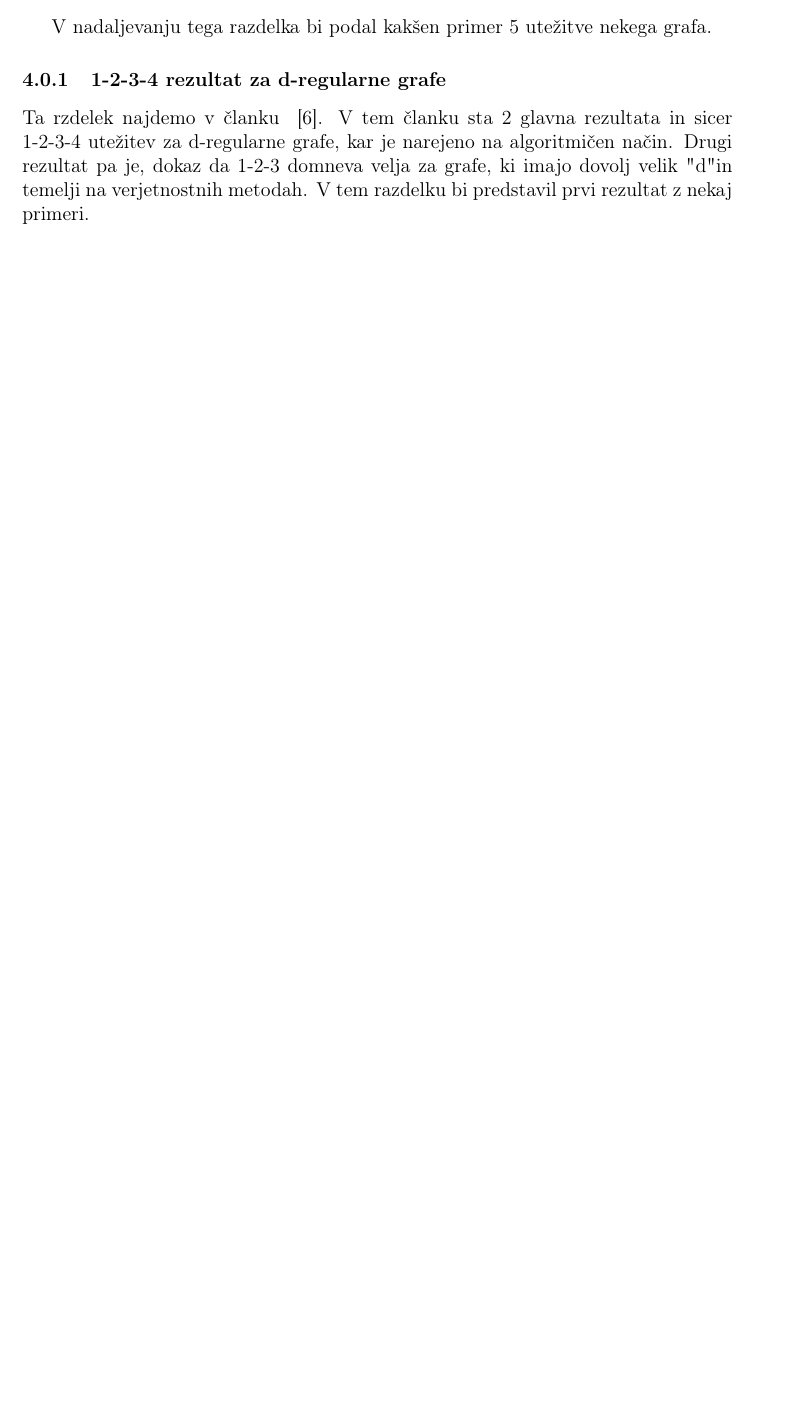
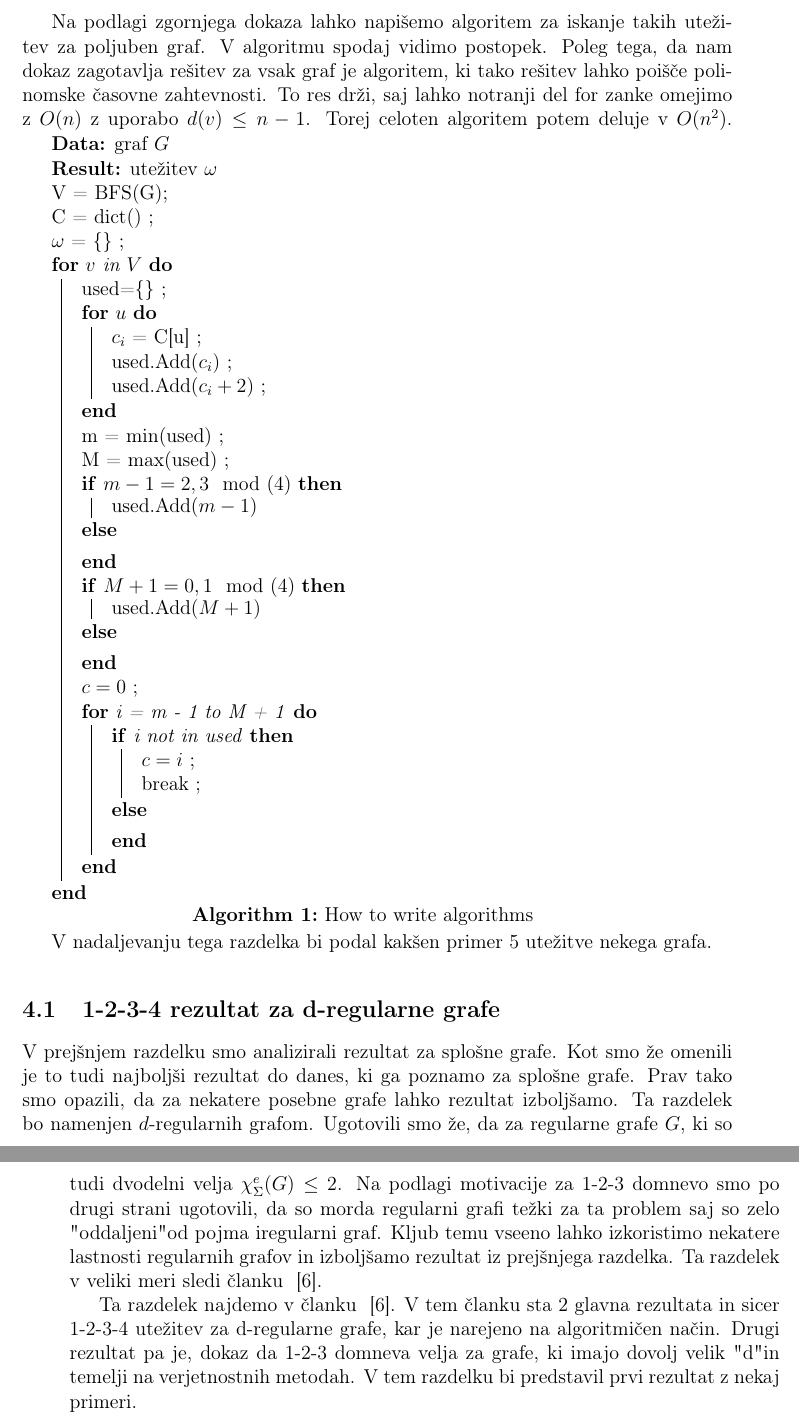
Before and after one commit to gasperxy/Magistersa-Naloga, a LaTeX document (Tex/magisterij.tex): part of page 24 of 28 before the commit and two parts of pages 26 and 27 of 30 after it, the two joined at a grey line, cut at the place of the change, the shorter picture padded with empty space. Compiled offline with pdfLaTeX.

```diff
--- a/Tex/magisterij.tex
+++ b/Tex/magisterij.tex
@@ -88,6 +88,7 @@
 \usepackage{subcaption}
 \usepackage{mwe}
 \usepackage{float}
+\usepackage[]{algorithm2e}
 
 
 \setlength{\overfullrule}{50pt} % označi predlogo vrstico
@@ -800,11 +813,61 @@
 V zadnjem koraku moramo najti primerno vrednost za $c_{\omega}(v_n)$. V tem primeru nimamo na voljo povezave naprej, ki nam je v prejšnjem primeru pomagala pri določitvi uteži, vendar nam v tem primeru ni potrebno skrbeti za kasnejša vozlišča. Na povezavah $v_iv_n$ za $i < n$ lahko ponovno utež bodisi povečamo bodisi zmanjšamo za 2 in ohranimo $c_{\omega}(v_i) \in C(v_i)$. To nam ponovno da $d(v_n) + 1 \ge 3$ možnosti za $c_{\omega}(v_n)$. V kolikor za najmanjšo izmed teh možnosti $a$ velja $a \in \{2,3\} \mod 4$ potem na vseh povezavah incidenčnih $v_n$ izberemo najnižjo možno utež. S tem bomo poskrbeli, da $c_{\omega}(v_i) = c(v_i) \in \{0,1\} \mod 4$ za $v_i \in N(v_n)$ in tako različna od $a$. V kolikor $a \in \{0,1\} \mod 4$ in obstaja $v_i \in N(v_n)$ z $c(v_i) \neq a$ potem izberemo višjo utež na povezavi $v_iv_n$ in nižjo utež na vseh ostalih povezavah s čimer dobimo $c_{\omega}(v_n) = a + 2$ kar je tudi pravilno barvanje. Nazadnje v kolikor $a \in \{0, 1\} \mod 4$ in $c(v_i) = a$ za vse $v_i \in N(v_n)$ izberemo višjo utež na vsaj dveh povezavah (kar lahko sotrimo, saj je $d(v_n) \ge 2$) in dobimo pravilno barvanje.
 \end{proof}
 
+Na podlagi zgornjega dokaza lahko napišemo algoritem za iskanje takih utežitev za poljuben graf. V  algoritmu spodaj vidimo postopek. Poleg tega, da nam dokaz zagotavlja rešitev za vsak graf je algoritem, ki tako rešitev lahko poišče polinomske časovne zahtevnosti. To res drži, saj lahko notranji del for zanke omejimo z $O(n)$ z uporabo $d(v) \le n-1 $. Torej celoten algoritem potem deluje v $O(n^2)$.
+\begin{algorithm}[H]
+ \KwData{graf $G$}
+ \KwResult{utežitev $\omega$  }
+ V = BFS(G)\;
+C = dict() \;
+ $\omega$ = \{\} \;
+ \For{$v$ in $V$}{
+ used=\{\} \;
+	\For{$u$}{
+
+	$c_i$ = C[u] \;
+	used.Add($c_i$) \;
+	used.Add($c_i + 2$) \;
+
+	}
+m =  min(used) \;
+M = max(used) \;
+
+\eIf{$m-1 = 2,3 \mod(4)$}
+{
+	used.Add($m-1$)
+}
+{}
+
+
+\eIf{$M+1 = 0,1 \mod(4)$}
+{
+	used.Add($M+1$)
+}
+{}
+
+
+
+$c = 0$ \;
+
+\For{i = m - 1 to M + 1}{
+ \eIf{i not in used}{
+  $c = i$ \;
+   break \;
+   }
+{}
+ }
+}
+
+ \caption{How to write algorithms}
+\end{algorithm}
+
 V nadaljevanju tega razdelka bi podal kakšen primer $5$ utežitve nekega grafa.
 
-\subsubsection{1-2-3-4 rezultat za d-regularne grafe}
+\subsection{1-2-3-4 rezultat za d-regularne grafe}
 
-Ta rzdelek najdemo v članku ~\cite{regular}. V tem članku sta 2 glavna rezultata in sicer 1-2-3-4 utežitev za d-regularne grafe, kar je narejeno na algoritmičen način. Drugi rezultat pa je,
+V prejšnjem razdelku smo analizirali rezultat za splošne grafe. Kot smo že omenili je to tudi najboljši rezultat do danes, ki ga poznamo za splošne grafe. Prav tako smo opazili, da za nekatere posebne grafe lahko rezultat izboljšamo. Ta razdelek bo namenjen $d$-regularnih grafom. Ugotovili smo že, da za regularne grafe $G$, ki so tudi dvodelni velja $\ec(G) \le 2$. Na podlagi motivacije za 1-2-3 domnevo smo po drugi strani ugotovili, da so morda regularni grafi težki za ta problem saj so zelo "oddaljeni"  od pojma iregularni graf. Kljub temu vseeno lahko izkoristimo nekatere lastnosti regularnih grafov in izboljšamo rezultat iz prejšnjega razdelka. Ta razdelek v veliki meri sledi članku ~\cite{regular}.
+
+Ta razdelek najdemo v članku ~\cite{regular}. V tem članku sta 2 glavna rezultata in sicer 1-2-3-4 utežitev za d-regularne grafe, kar je narejeno na algoritmičen način. Drugi rezultat pa je,
 dokaz da 1-2-3 domneva velja za grafe, ki imajo dovolj velik "d" in temelji na verjetnostnih metodah. V tem razdelku bi predstavil prvi rezultat z nekaj primeri.
 
 
```
Also changed, not shown: Tex/magisterij.tex (16 more changed lines).
